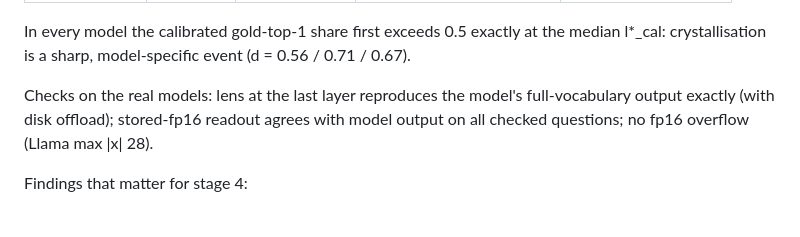
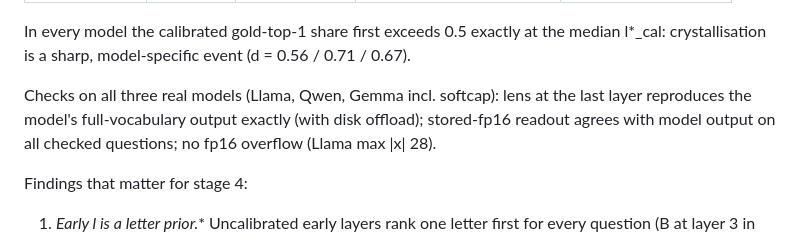
Before and after one commit to PARTHANAND0009/SANSKRITI, a Markdown page: STATUS.md, the part around the change. GitHub-like rendering.

Commit message:
STATUS: Gemma live lens check passes (exact, with softcap and disk offload)

```diff
--- a/STATUS.md
+++ b/STATUS.md
@@ -51,7 +51,7 @@ Matched comparison, same 1536 questions, original prompts:
 In every model the calibrated gold-top-1 share first exceeds 0.5 exactly at the median
 l*_cal: crystallisation is a sharp, model-specific event (d = 0.56 / 0.71 / 0.67).
 
-Checks on the real models: lens at the last layer reproduces the model's full-vocabulary
+Checks on all three real models (Llama, Qwen, Gemma incl. softcap): lens at the last layer reproduces the model's full-vocabulary
 output exactly (with disk offload); stored-fp16 readout agrees with model output on all
 checked questions; no fp16 overflow (Llama max |x| 28).
 
```
